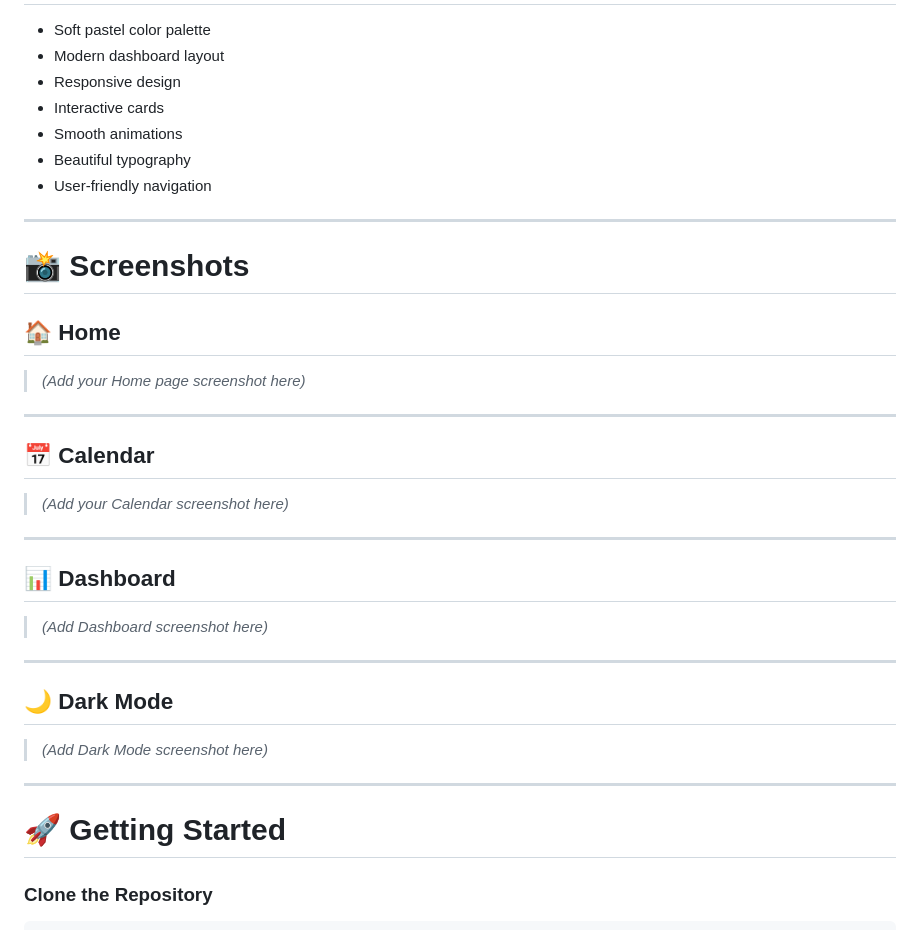
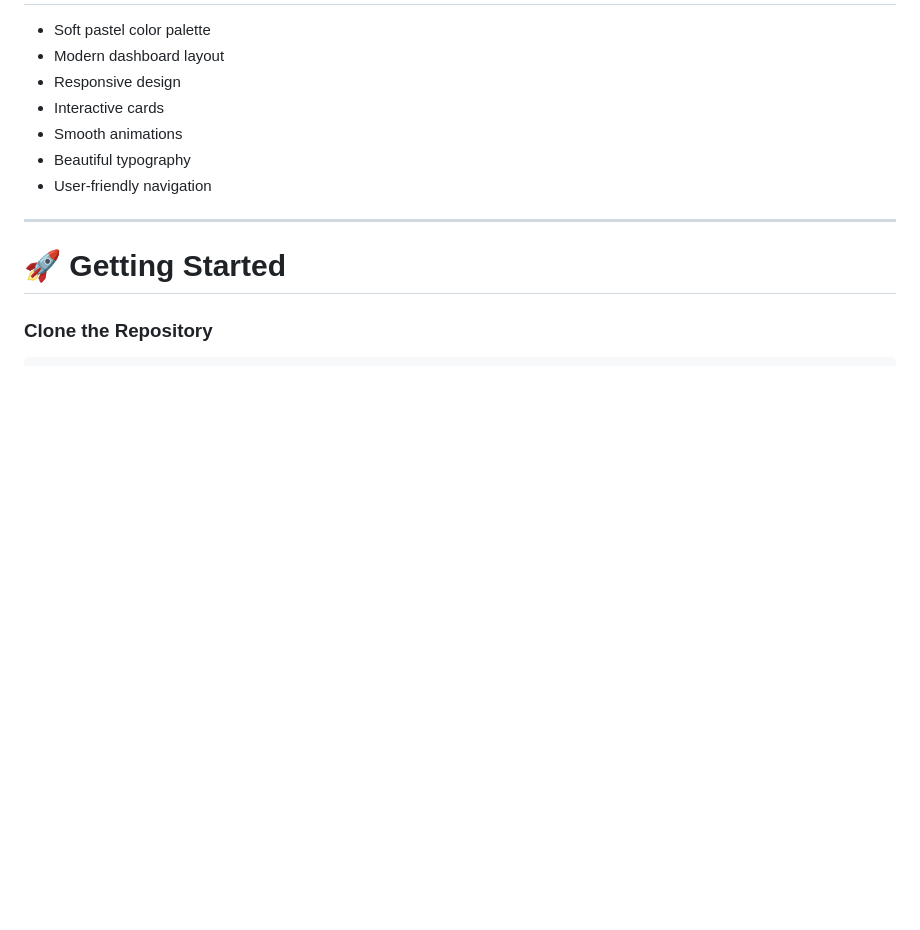
Before and after one commit to pranjalinigam/TO-DO_BLISS, a Markdown page: README.md, the part around the change. Drawn GitHub-style; blank space fills up the shorter version.

```diff
--- a/README.md
+++ b/README.md
@@ -115,32 +115,6 @@ TO-DO_BLISS/
 
 ---
 
-# 📸 Screenshots
-
-## 🏠 Home
-
-> *(Add your Home page screenshot here)*
-
----
-
-## 📅 Calendar
-
-> *(Add your Calendar screenshot here)*
-
----
-
-## 📊 Dashboard
-
-> *(Add Dashboard screenshot here)*
-
----
-
-## 🌙 Dark Mode
-
-> *(Add Dark Mode screenshot here)*
-
----
-
 # 🚀 Getting Started
 
 ### Clone the Repository
```
